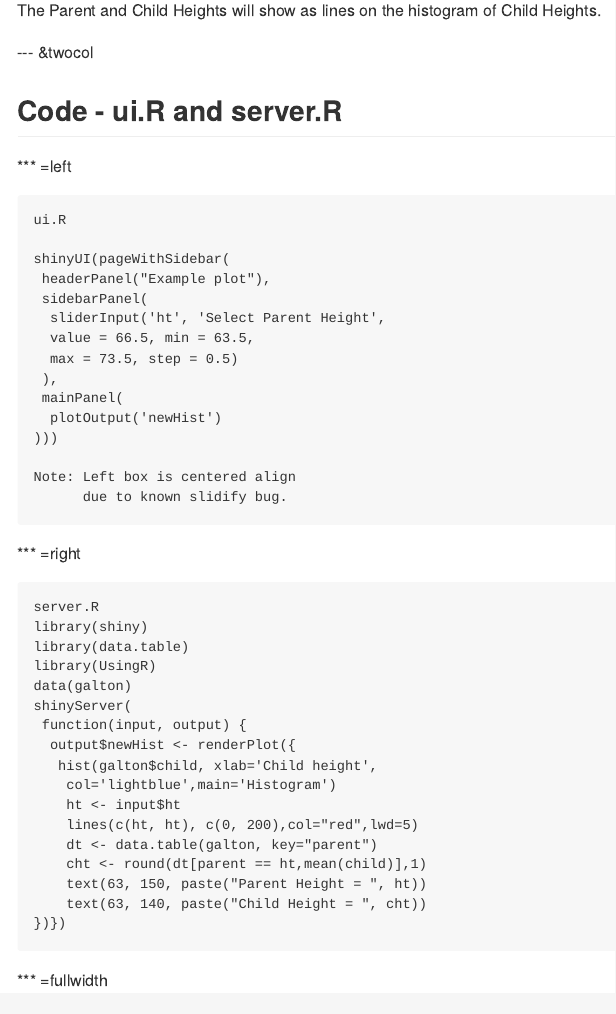
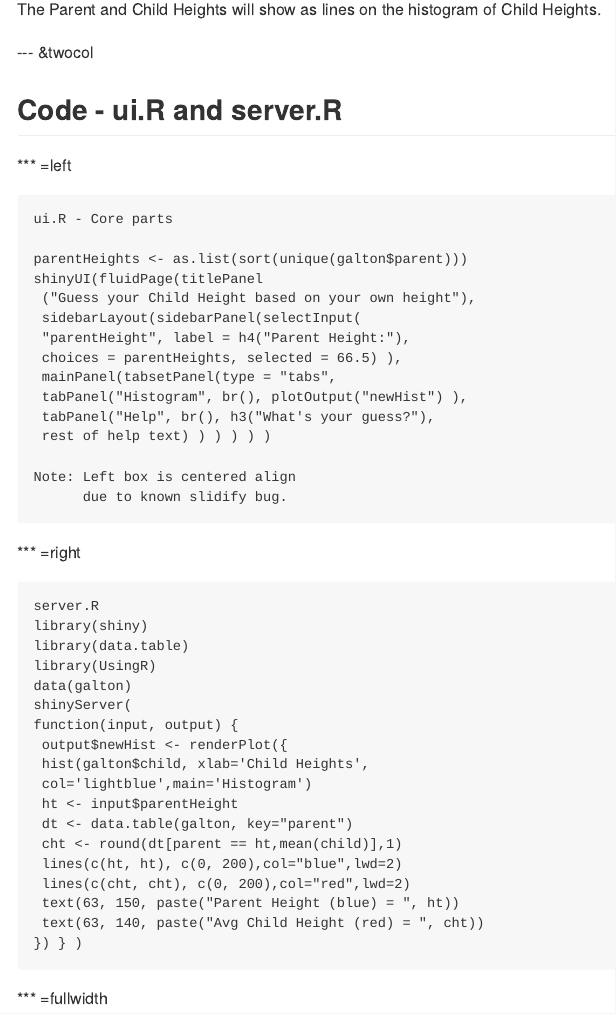
Before and after one commit to bm4589gh/bm4589gh.github.io, an R Markdown document (index.Rmd): the page in a window 1100 px wide, from 1440 px down before the commit and from 1560 px down after it, so that both start at the same text. The pictures show the output file index.md that the author committed with the source, drawn offline in the style of GitHub.

Commit message:
update slides

````diff
--- a/index.Rmd
+++ b/index.Rmd
@@ -73,18 +73,18 @@ Select a Parent Height from the drop down and you can see the associated average
 *** =left
 
 ```
-ui.R
+ui.R - Core parts
 
-shinyUI(pageWithSidebar(
- headerPanel("Example plot"),
- sidebarPanel(
-  sliderInput('ht', 'Select Parent Height',
-  value = 66.5, min = 63.5,
-  max = 73.5, step = 0.5)
- ),
- mainPanel(
-  plotOutput('newHist')
-)))
+parentHeights <- as.list(sort(unique(galton$parent)))
+shinyUI(fluidPage(titlePanel
+ ("Guess your Child Height based on your own height"),
+ sidebarLayout(sidebarPanel(selectInput(
+ "parentHeight", label = h4("Parent Height:"),
+ choices = parentHeights, selected = 66.5) ),
+ mainPanel(tabsetPanel(type = "tabs",
+ tabPanel("Histogram", br(), plotOutput("newHist") ),
+ tabPanel("Help", br(), h3("What's your guess?"),
+ rest of help text) ) ) ) ) )
 
 Note: Left box is centered align
       due to known slidify bug.
@@ -97,17 +97,18 @@ library(data.table)
 library(UsingR)
 data(galton)
 shinyServer(
- function(input, output) {
-  output$newHist <- renderPlot({
-   hist(galton$child, xlab='Child height',
-    col='lightblue',main='Histogram')
-    ht <- input$ht
-    lines(c(ht, ht), c(0, 200),col="red",lwd=5)
-    dt <- data.table(galton, key="parent")
-    cht <- round(dt[parent == ht,mean(child)],1)
-    text(63, 150, paste("Parent Height = ", ht))
-    text(63, 140, paste("Child Height = ", cht))
-})})
+function(input, output) {
+ output$newHist <- renderPlot({
+ hist(galton$child, xlab='Child Heights',
+ col='lightblue',main='Histogram')
+ ht <- input$parentHeight
+ dt <- data.table(galton, key="parent")
+ cht <- round(dt[parent == ht,mean(child)],1)
+ lines(c(ht, ht), c(0, 200),col="blue",lwd=2)
+ lines(c(cht, cht), c(0, 200),col="red",lwd=2)
+ text(63, 150, paste("Parent Height (blue) = ", ht))
+ text(63, 140, paste("Avg Child Height (red) = ", cht))
+}) } )
 
 ```
 *** =fullwidth
````
Also changed, not shown: index.html, index.md.
